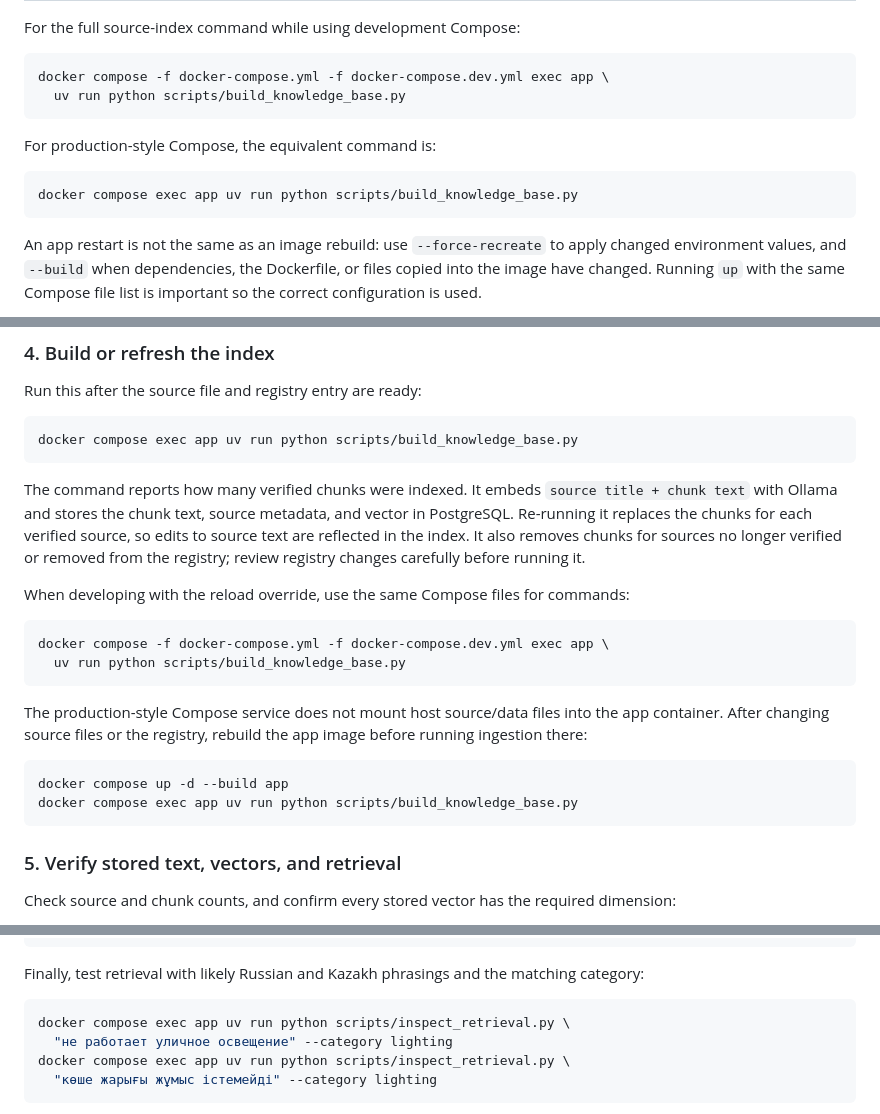
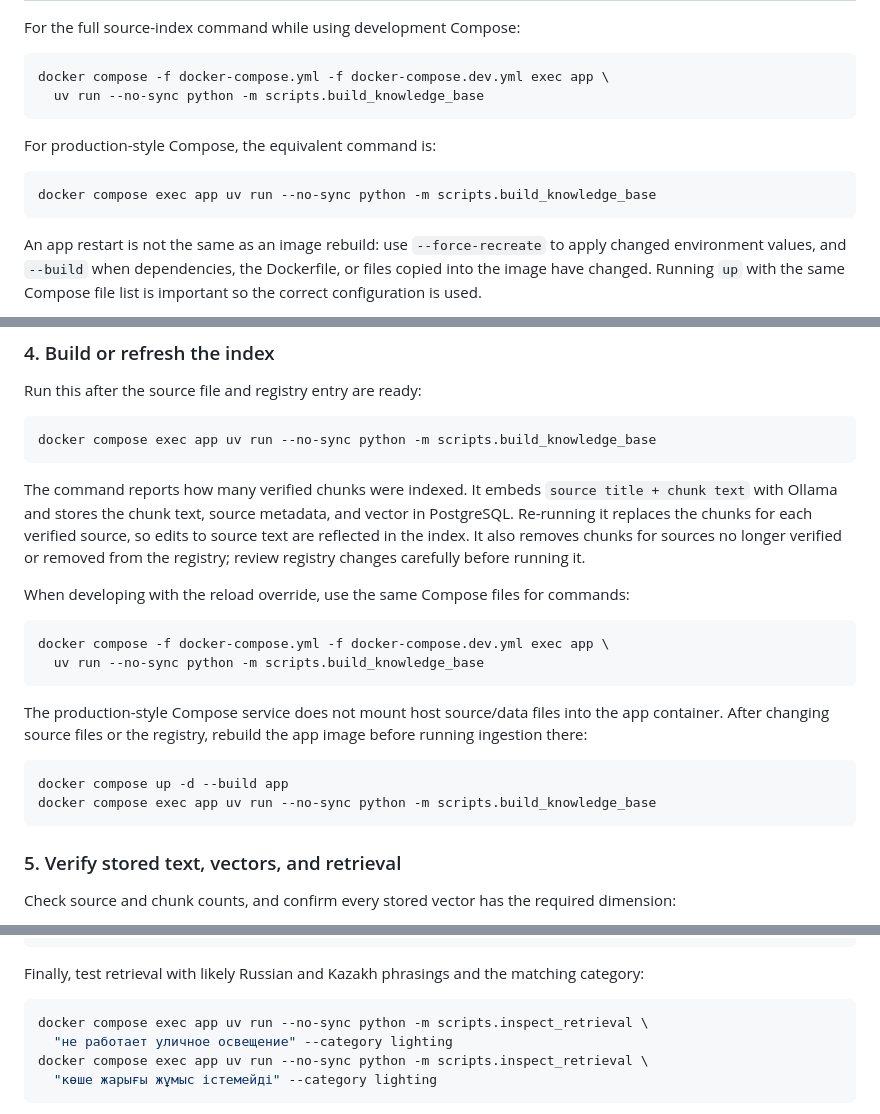
Before and after one commit to DanKair/adal-navgiator-bot-hackathon, a Markdown page: README.md, 3 parts joined by grey strips. Drawn GitHub-style.

Commit message:
Docs: Scripts for testing fixed;

````diff
--- a/README.md
+++ b/README.md
@@ -100,13 +100,13 @@ For the full source-index command while using development Compose:
 
 ```sh
 docker compose -f docker-compose.yml -f docker-compose.dev.yml exec app \
-  uv run python scripts/build_knowledge_base.py
+  uv run --no-sync python -m scripts.build_knowledge_base
 ```
 
 For production-style Compose, the equivalent command is:
 
 ```sh
-docker compose exec app uv run python scripts/build_knowledge_base.py
+docker compose exec app uv run --no-sync python -m scripts.build_knowledge_base
 ```
 
 An app restart is not the same as an image rebuild: use `--force-recreate` to apply changed environment values, and `--build` when dependencies, the Dockerfile, or files copied into the image have changed. Running `up` with the same Compose file list is important so the correct configuration is used.
@@ -218,7 +218,7 @@ The embedding model configured by `EMBEDDING_MODEL` must be installed in Ollama
 Run this after the source file and registry entry are ready:
 
 ```sh
-docker compose exec app uv run python scripts/build_knowledge_base.py
+docker compose exec app uv run --no-sync python -m scripts.build_knowledge_base
 ```
 
 The command reports how many verified chunks were indexed. It embeds `source title + chunk text` with Ollama and stores the chunk text, source metadata, and vector in PostgreSQL. Re-running it replaces the chunks for each verified source, so edits to source text are reflected in the index. It also removes chunks for sources no longer verified or removed from the registry; review registry changes carefully before running it.
@@ -227,14 +227,14 @@ When developing with the reload override, use the same Compose files for command
 
 ```sh
 docker compose -f docker-compose.yml -f docker-compose.dev.yml exec app \
-  uv run python scripts/build_knowledge_base.py
+  uv run --no-sync python -m scripts.build_knowledge_base
 ```
 
 The production-style Compose service does not mount host source/data files into the app container. After changing source files or the registry, rebuild the app image before running ingestion there:
 
 ```sh
 docker compose up -d --build app
-docker compose exec app uv run python scripts/build_knowledge_base.py
+docker compose exec app uv run --no-sync python -m scripts.build_knowledge_base
 ```
 
 ### 5. Verify stored text, vectors, and retrieval
@@ -266,9 +266,9 @@ docker compose exec -T db psql -U postgres -d adal -c \
 Finally, test retrieval with likely Russian and Kazakh phrasings and the matching category:
 
 ```sh
-docker compose exec app uv run python scripts/inspect_retrieval.py \
+docker compose exec app uv run --no-sync python -m scripts.inspect_retrieval \
   "не работает уличное освещение" --category lighting
-docker compose exec app uv run python scripts/inspect_retrieval.py \
+docker compose exec app uv run --no-sync python -m scripts.inspect_retrieval \
   "көше жарығы жұмыс істемейді" --category lighting
 ```
 
````
